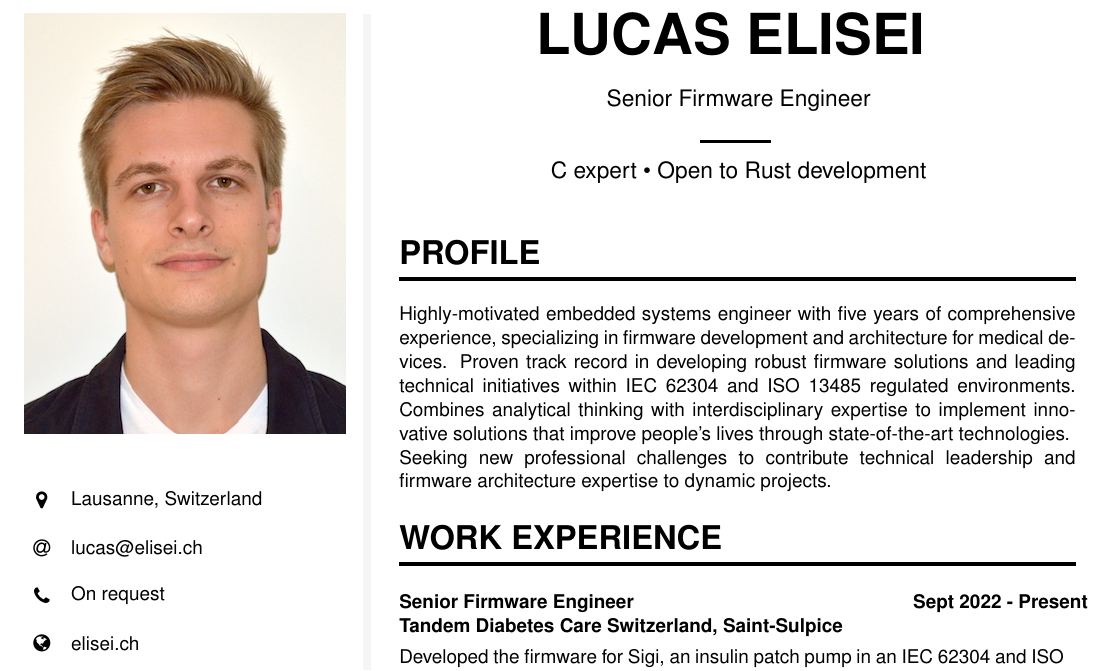
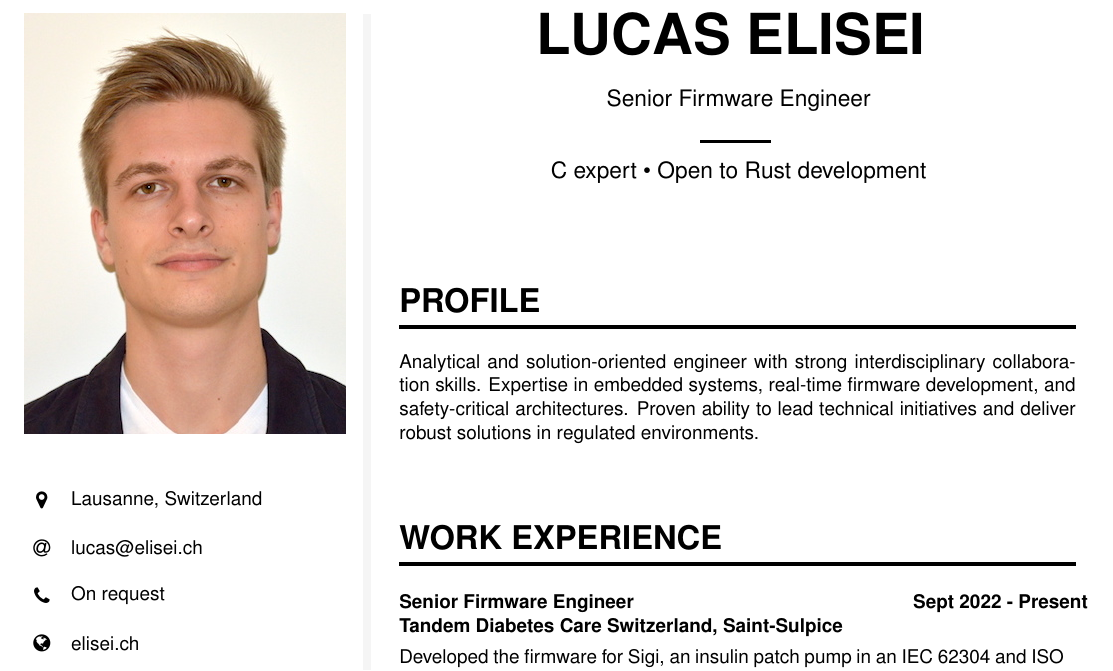
Before and after one commit to faku99/curriculum, a LaTeX document (main.tex): part of page 1 of 2, cut so that both start at the same text. Compiled offline with pdfLaTeX.

Commit message:
Update PROFILE section

```diff
--- a/main.tex
+++ b/main.tex
@@ -330,13 +330,17 @@
 \cvsection{PROFILE}
 
 \cvtext{
-    Highly-motivated embedded systems engineer with five years of comprehensive experience, specializing in firmware
-    development and architecture for medical devices. Proven track record in developing robust firmware solutions and
-    leading technical initiatives within IEC 62304 and ISO 13485 regulated environments. Combines analytical thinking
-    with interdisciplinary expertise to implement innovative solutions that improve people's lives through
-    state-of-the-art technologies. \\
-    Seeking new professional challenges to contribute technical leadership and firmware architecture expertise to
-    dynamic projects.
+    Analytical and solution-oriented engineer with strong interdisciplinary collaboration skills.
+    Expertise in embedded systems, real-time firmware development, and safety-critical architectures.
+    Proven ability to lead technical initiatives and deliver robust solutions in regulated environments.
+
+    % Highly-motivated embedded systems engineer with five years of comprehensive experience, specializing in firmware
+    % development and architecture for medical devices. Proven track record in developing robust firmware solutions and
+    % leading technical initiatives within IEC 62304 and ISO 13485 regulated environments. Combines analytical thinking
+    % with interdisciplinary expertise to implement innovative solutions that improve people's lives through
+    % state-of-the-art technologies. \\
+    % Seeking new professional challenges to contribute technical leadership and firmware architecture expertise to
+    % dynamic projects.
 }
 
 %%%%%%%%%%%%%%%%%%%%%%%%%%%%%%%%%%%%%%%%%%%%%%%%%%%%%%%%%%%%%%%%%%%%%%%%%%%%%%%%
```
